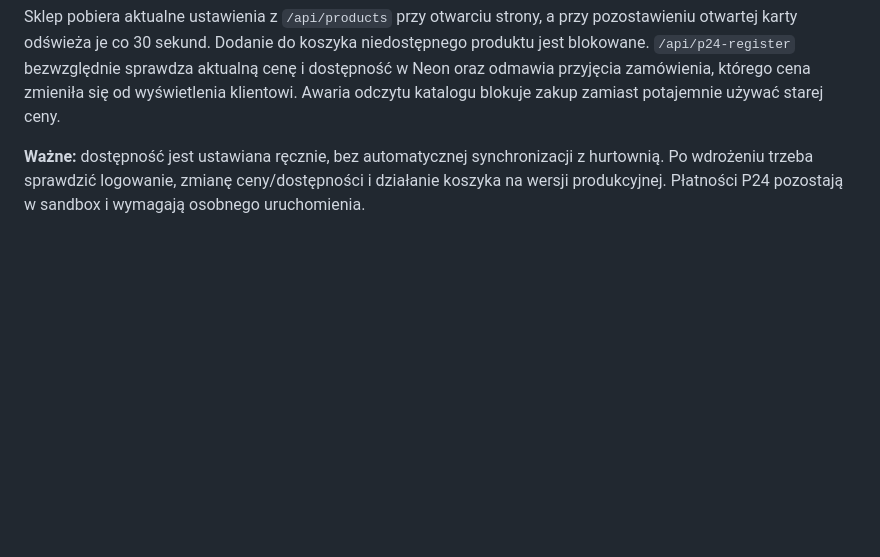
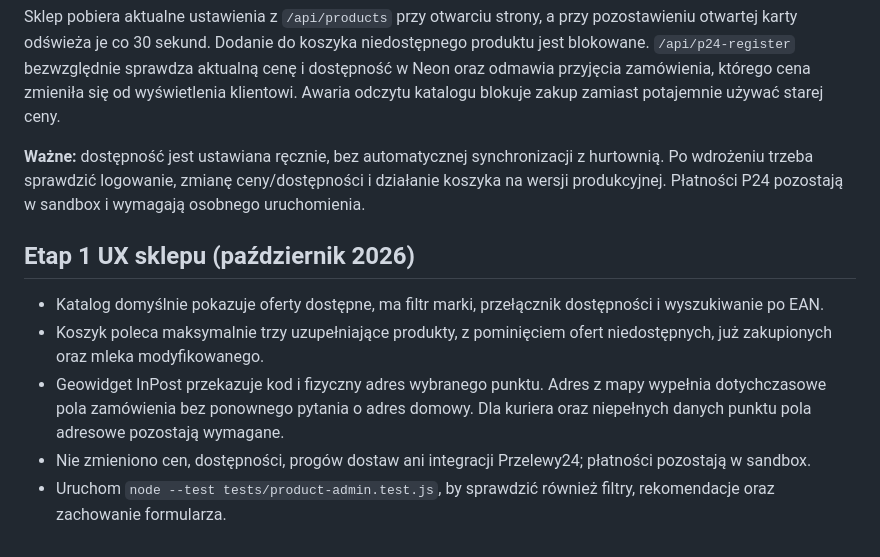
Before and after one commit to pawdro3030-netizen/BabyDom, a Markdown page: README.md, the part around the change. GitHub-like rendering; blank space fills up the shorter version.

Commit message:
Document Phase 1 BabyDom UX rollout and automated checks

```diff
--- a/README.md
+++ b/README.md
@@ -38,3 +38,12 @@ Po pierwszym logowaniu panel automatycznie tworzy tabelę `product_overrides` w
 Sklep pobiera aktualne ustawienia z `/api/products` przy otwarciu strony, a przy pozostawieniu otwartej karty odświeża je co 30 sekund. Dodanie do koszyka niedostępnego produktu jest blokowane. `/api/p24-register` bezwzględnie sprawdza aktualną cenę i dostępność w Neon oraz odmawia przyjęcia zamówienia, którego cena zmieniła się od wyświetlenia klientowi. Awaria odczytu katalogu blokuje zakup zamiast potajemnie używać starej ceny.
 
 **Ważne:** dostępność jest ustawiana ręcznie, bez automatycznej synchronizacji z hurtownią. Po wdrożeniu trzeba sprawdzić logowanie, zmianę ceny/dostępności i działanie koszyka na wersji produkcyjnej. Płatności P24 pozostają w sandbox i wymagają osobnego uruchomienia.
+
+
+## Etap 1 UX sklepu (październik 2026)
+
+- Katalog domyślnie pokazuje oferty dostępne, ma filtr marki, przełącznik dostępności i wyszukiwanie po EAN.
+- Koszyk poleca maksymalnie trzy uzupełniające produkty, z pominięciem ofert niedostępnych, już zakupionych oraz mleka modyfikowanego.
+- Geowidget InPost przekazuje kod i fizyczny adres wybranego punktu. Adres z mapy wypełnia dotychczasowe pola zamówienia bez ponownego pytania o adres domowy. Dla kuriera oraz niepełnych danych punktu pola adresowe pozostają wymagane.
+- Nie zmieniono cen, dostępności, progów dostaw ani integracji Przelewy24; płatności pozostają w sandbox.
+- Uruchom `node --test tests/product-admin.test.js`, by sprawdzić również filtry, rekomendacje oraz zachowanie formularza.
```
